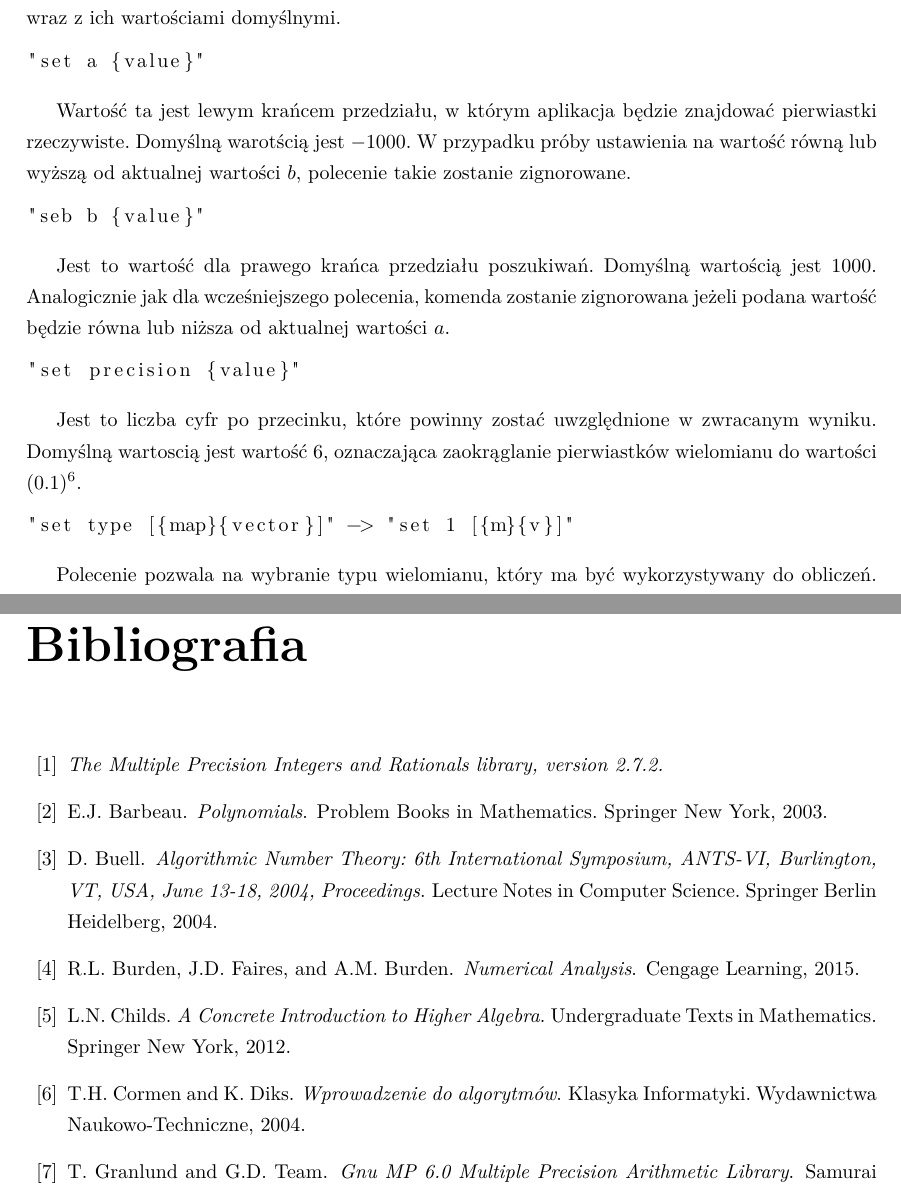
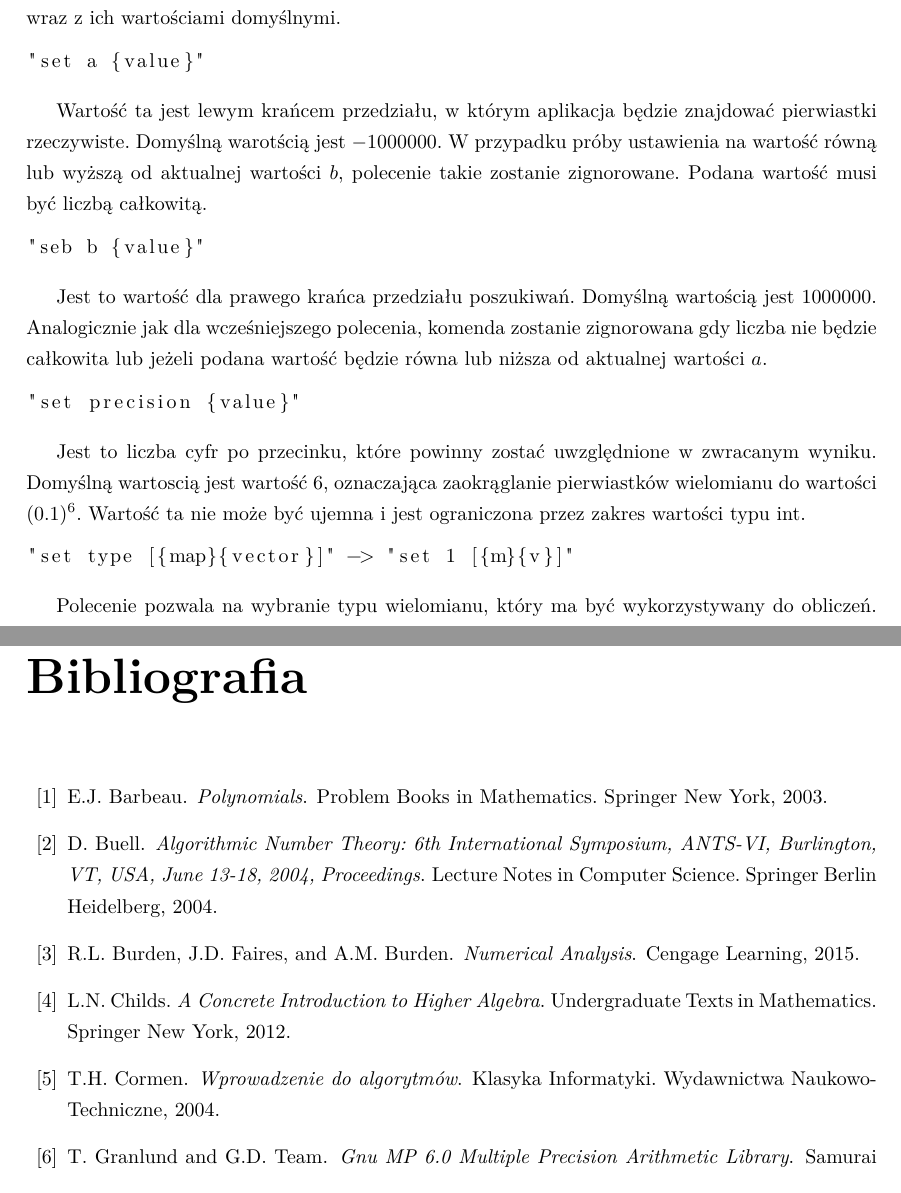
Before and after one commit to wojtekpas/PracaMagisterska, a LaTeX thesis (Praca/Moja Praca/praca.tex, which reads Praca/Moja Praca/bibliografia.bib, Praca/Moja Praca/pliki_latex/3_5_instrukcja_programu.tex): two parts of pages 59 and 90 of 91 before the commit and two parts of pages 59 and 90 of 90 after it, joined at a grey line, cut so that both start at the same text. Compiled offline with pdfLaTeX.

Commit message:
final version

```diff
--- a/Praca/Moja Praca/bibliografia.bib
+++ b/Praca/Moja Praca/bibliografia.bib
@@ -139,2 +136,0 @@
-	title={The Multiple Precision Integers and Rationals library, version 2.7.2.}
-}
--- a/Praca/Moja Praca/pliki_latex/3_5_instrukcja_programu.tex
+++ b/Praca/Moja Praca/pliki_latex/3_5_instrukcja_programu.tex
@@ -12,19 +12,19 @@ Poniżej zamieszczam listę wszystkich instrukcji, pozwalających na zmiane usta
 "set a {value}"
 \end{lstlisting}
 
-Wartość ta jest lewym krańcem przedziału, w~którym aplikacja będzie znajdować pierwiastki rzeczywiste. Domyślną warotścią jest $-1000$. W~przypadku próby ustawienia na wartość równą lub wyższą od aktualnej wartości $b$, polecenie takie zostanie zignorowane.
+Wartość ta jest lewym krańcem przedziału, w~którym aplikacja będzie znajdować pierwiastki rzeczywiste. Domyślną warotścią jest $-1000000$. W~przypadku próby ustawienia na wartość równą lub wyższą od aktualnej wartości $b$, polecenie takie zostanie zignorowane. Podana wartość musi być liczbą całkowitą.
 
 \begin{lstlisting}
 "seb b {value}"
 \end{lstlisting}
 
-Jest to wartość dla prawego krańca przedziału poszukiwań. Domyślną wartością jest $1000$. Analogicznie jak dla wcześniejszego polecenia, komenda zostanie zignorowana jeżeli podana wartość będzie równa lub niższa od aktualnej wartości $a$.
+Jest to wartość dla prawego krańca przedziału poszukiwań. Domyślną wartością jest $1000000$. Analogicznie jak dla wcześniejszego polecenia, komenda zostanie zignorowana gdy liczba nie będzie całkowita lub jeżeli podana wartość będzie równa lub niższa od aktualnej wartości $a$.
 
 \begin{lstlisting}
 "set precision {value}"
 \end{lstlisting}
 
-Jest to liczba cyfr po przecinku, które powinny zostać uwzględnione w~zwracanym wyniku. Domyślną wartoscią jest wartość $6$, oznaczająca zaokrąglanie pierwiastków wielomianu do wartości $(0.1)^6$.
+Jest to liczba cyfr po przecinku, które powinny zostać uwzględnione w~zwracanym wyniku. Domyślną wartoscią jest wartość $6$, oznaczająca zaokrąglanie pierwiastków wielomianu do wartości $(0.1)^6$. Wartość ta nie może być ujemna i jest ograniczona przez zakres wartości typu int.
 
 \begin{lstlisting}
 "set type [{map}{vector}]" -> "set 1 [{m}{v}]"
--- a/Praca/Moja Praca/praca.tex
+++ b/Praca/Moja Praca/praca.tex
@@ -1,4 +1,4 @@
-\documentclass[oneside,a4paper]{book}
+\documentclass[oneside,a4paper,openany]{book}
 
 \usepackage[pdftex]{graphicx}
 \usepackage{amsmath}
```
Also changed, not shown: Praca/Moja Praca/pliki_latex/6_3_bibliografia.tex (+1 -2 lines), Praca/Moja Praca/praca.bbl, Praca/Moja Praca/praca.pdf, Praca/Moja Praca/praca_dwustronna.pdf (added), Praca/Moja Praca/praca_jednostronna.pdf (added), Praca/Moja Praca/bibliografia.bib (6 more changed lines), 6 other files.
